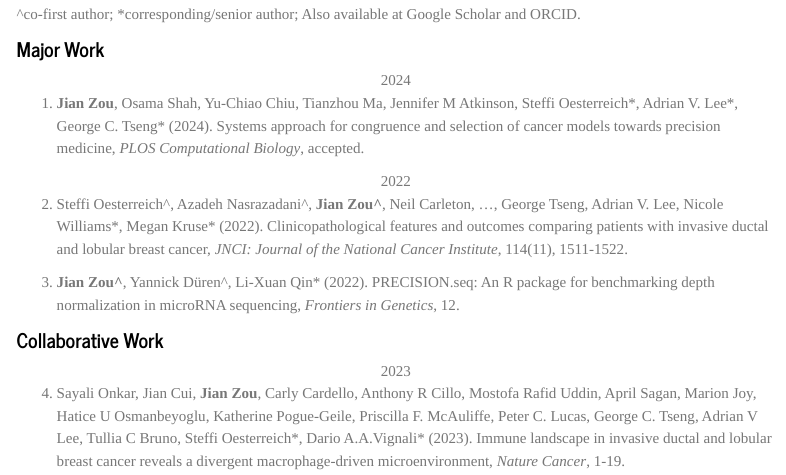
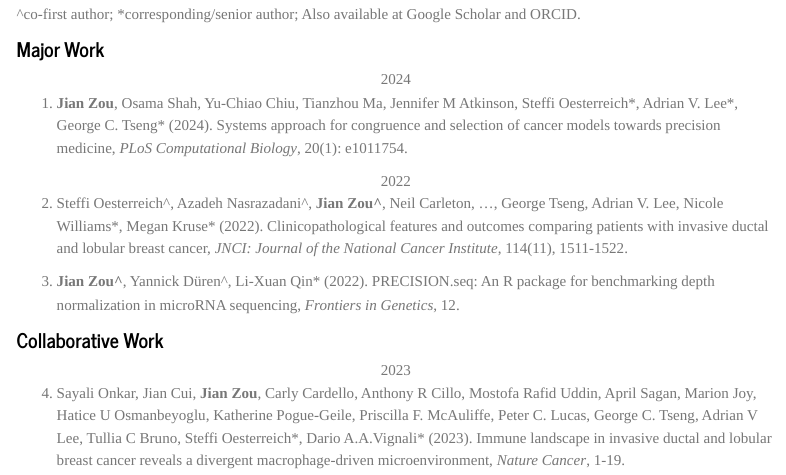
Before and after one commit to jianzou27/jianzou27.github.io, an R Markdown document (publication.Rmd): the page in a window 1100 px wide, from 100 px down before the commit and from 110 px down after it, so that both start at the same text. The pictures show the output file publication.html that the author committed with the source, opened offline; library style sheets and scripts come from the installed R packages; menus at the side of the page are left out.

Commit message:
update paper

```diff
--- a/publication.Rmd
+++ b/publication.Rmd
@@ -18,7 +18,7 @@ a:link {text-decoration: none;}
 
 ## Major Work
 <center>2024</center>
-(@) **Jian Zou**, Osama Shah, Yu-Chiao Chiu, Tianzhou Ma, Jennifer M Atkinson, Steffi Oesterreich\*, Adrian V. Lee\*, George C. Tseng\* (2024). Systems approach for congruence and selection of cancer models towards precision medicine, *PLOS Computational Biology*, accepted.
+(@) **Jian Zou**, Osama Shah, Yu-Chiao Chiu, Tianzhou Ma, Jennifer M Atkinson, Steffi Oesterreich\*, Adrian V. Lee\*, George C. Tseng\* (2024). [Systems approach for congruence and selection of cancer models towards precision medicine](https://doi.org/10.1371/journal.pcbi.1011754), *PLoS Computational Biology*, 20(1): e1011754.
 
 <center>2022</center>
 (@) Steffi Oesterreich^, Azadeh Nasrazadani^, **Jian Zou^**, Neil Carleton, ..., George Tseng, Adrian V. Lee, Nicole Williams\*, Megan Kruse\* (2022). [Clinicopathological features and outcomes comparing patients with invasive ductal and lobular breast cancer](https://doi.org/10.1093/jnci/djac157), *JNCI: Journal of the National Cancer Institute*, 114(11), 1511-1522.
```
Also changed, not shown: publication.html.
